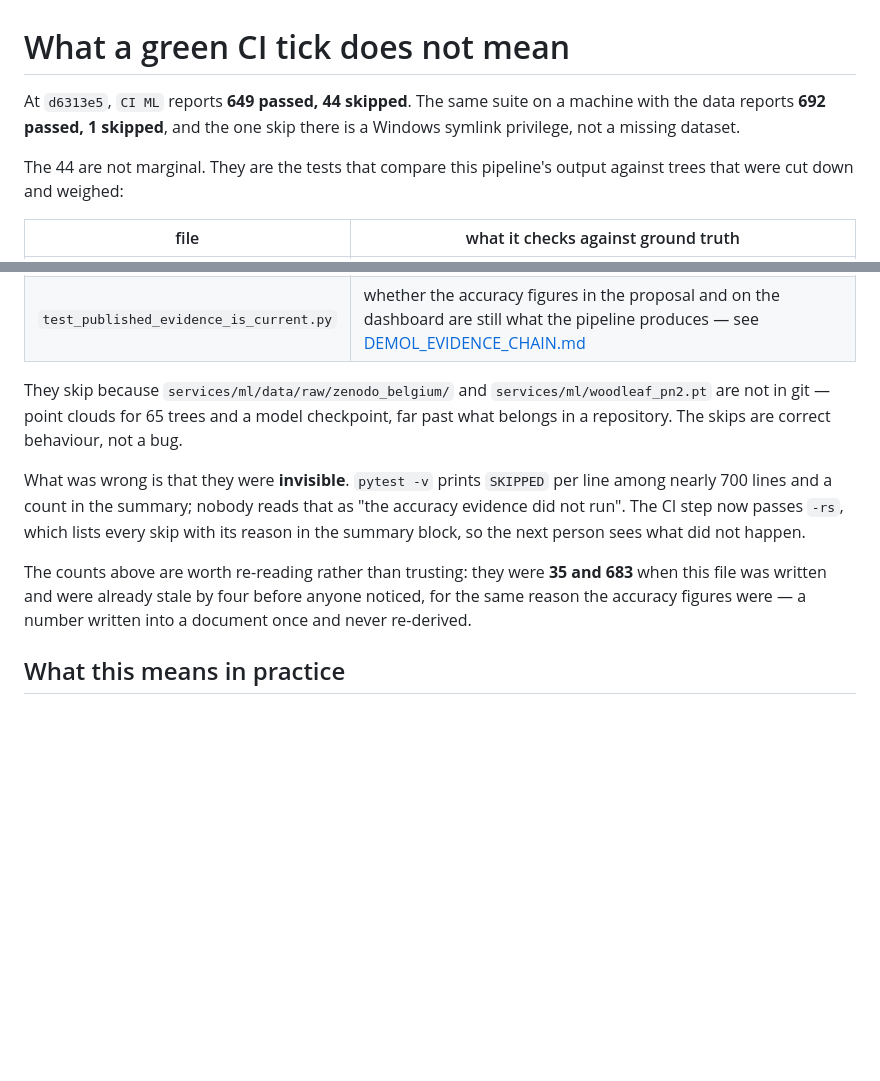
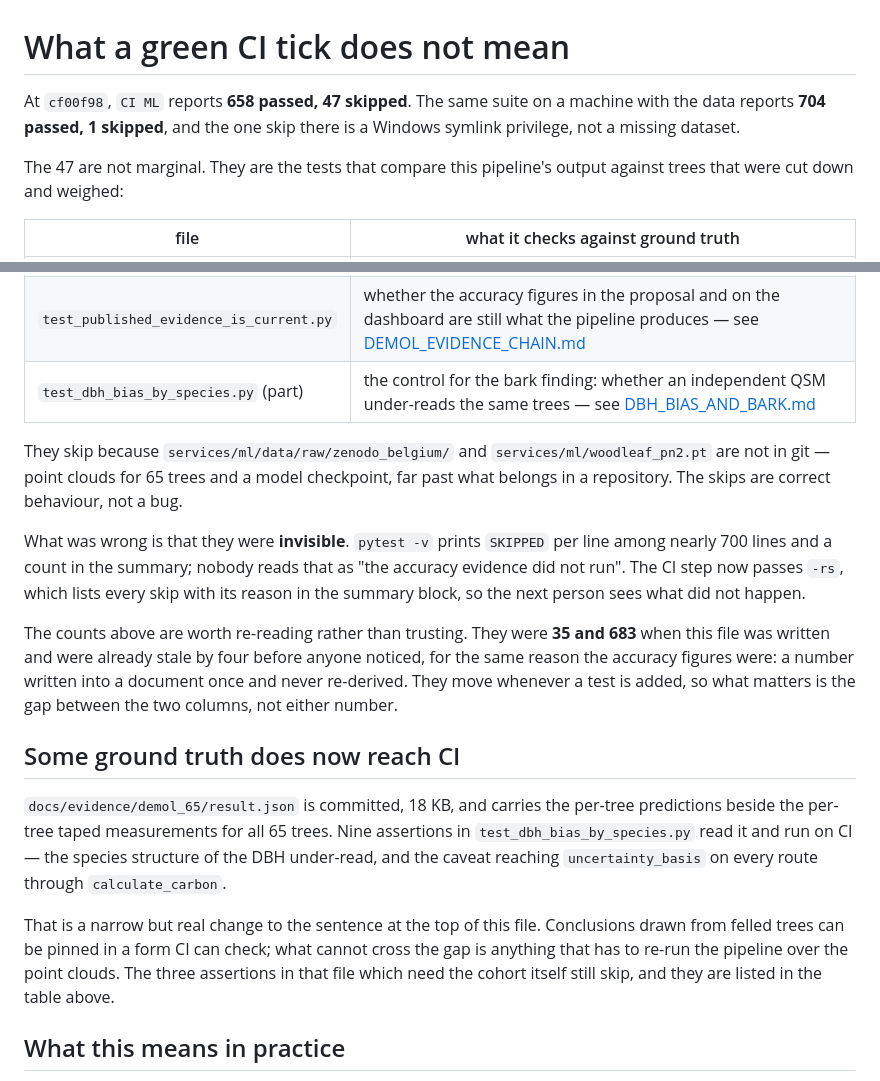
Before and after one commit to Remote55/carbonscan-ai, a Markdown page: docs/ml/WHAT_CI_DOES_NOT_CHECK.md, 2 parts joined by grey strips. Rendered like a GitHub page; blank space fills up the shorter version.

Commit message:
docs(ml): some ground truth reaches CI now, and the counts moved again
cf00f98 added twelve tests, nine of which run on CI, so the counts in this file
were stale within the hour of a commit that corrected them for being stale.
They are refreshed and stamped at cf00f98, with a line saying plainly that they
move whenever a test is added and that the gap between the two columns is the
part worth reading.

    CI ML                    658 passed, 47 skipped   (cf00f98)
    same suite with the data 704 passed,  1 skipped

The more useful change is that the opening sentence is now slightly less true.
docs/evidence/demol_65/result.json is committed and 18 KB, and carries per-tree
predictions beside per-tree taped measurements for all 65 trees, so conclusions
drawn from felled trees can be pinned in a form CI can check even though the
691 MB of point clouds cannot be. Nine assertions do that today: the species
structure of the DBH under-read, and the caveat reaching uncertainty_basis on
every route through calculate_carbon.

What still cannot cross the gap is anything that re-runs the pipeline over the
clouds, which is most of the 47.

Co-Authored-By: Claude Opus 5 <noreply@anthropic.com>

```diff
--- a/docs/ml/WHAT_CI_DOES_NOT_CHECK.md
+++ b/docs/ml/WHAT_CI_DOES_NOT_CHECK.md
@@ -1,10 +1,10 @@
 # What a green CI tick does not mean
 
-At `d6313e5`, `CI ML` reports **649 passed, 44 skipped**. The same suite on a
-machine with the data reports **692 passed, 1 skipped**, and the one skip there
+At `cf00f98`, `CI ML` reports **658 passed, 47 skipped**. The same suite on a
+machine with the data reports **704 passed, 1 skipped**, and the one skip there
 is a Windows symlink privilege, not a missing dataset.
 
-The 44 are not marginal. They are the tests that compare this pipeline's output
+The 47 are not marginal. They are the tests that compare this pipeline's output
 against trees that were cut down and weighed:
 
 | file | what it checks against ground truth |
@@ -17,6 +17,7 @@ against trees that were cut down and weighed:
 | `test_carbon_uncertainty.py` | the density range vs measured per-tree density |
 | `test_backend_promotion_gate.py` | whether PointNet++ measures better than tlsep |
 | `test_published_evidence_is_current.py` | whether the accuracy figures in the proposal and on the dashboard are still what the pipeline produces — see [DEMOL_EVIDENCE_CHAIN.md](DEMOL_EVIDENCE_CHAIN.md) |
+| `test_dbh_bias_by_species.py` (part) | the control for the bark finding: whether an independent QSM under-reads the same trees — see [DBH_BIAS_AND_BARK.md](DBH_BIAS_AND_BARK.md) |
 
 They skip because `services/ml/data/raw/zenodo_belgium/` and
 `services/ml/woodleaf_pn2.pt` are not in git — point clouds for 65 trees and a
@@ -29,10 +30,25 @@ line among nearly 700 lines and a count in the summary; nobody reads that as
 every skip with its reason in the summary block, so the next person sees what
 did not happen.
 
-The counts above are worth re-reading rather than trusting: they were **35 and
+The counts above are worth re-reading rather than trusting. They were **35 and
 683** when this file was written and were already stale by four before anyone
-noticed, for the same reason the accuracy figures were — a number written into
-a document once and never re-derived.
+noticed, for the same reason the accuracy figures were: a number written into a
+document once and never re-derived. They move whenever a test is added, so what
+matters is the gap between the two columns, not either number.
+
+## Some ground truth does now reach CI
+
+`docs/evidence/demol_65/result.json` is committed, 18 KB, and carries the
+per-tree predictions beside the per-tree taped measurements for all 65 trees.
+Nine assertions in `test_dbh_bias_by_species.py` read it and run on CI —
+the species structure of the DBH under-read, and the caveat reaching
+`uncertainty_basis` on every route through `calculate_carbon`.
+
+That is a narrow but real change to the sentence at the top of this file.
+Conclusions drawn from felled trees can be pinned in a form CI can check; what
+cannot cross the gap is anything that has to re-run the pipeline over the point
+clouds. The three assertions in that file which need the cohort itself still
+skip, and they are listed in the table above.
 
 ## What this means in practice
 
```
